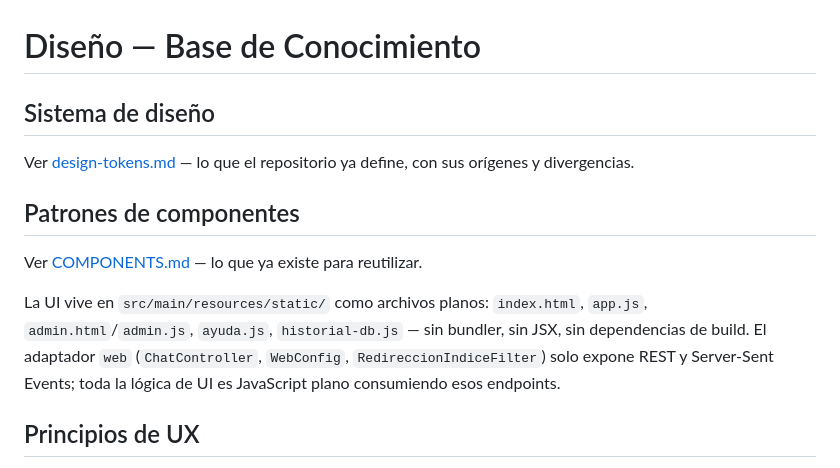
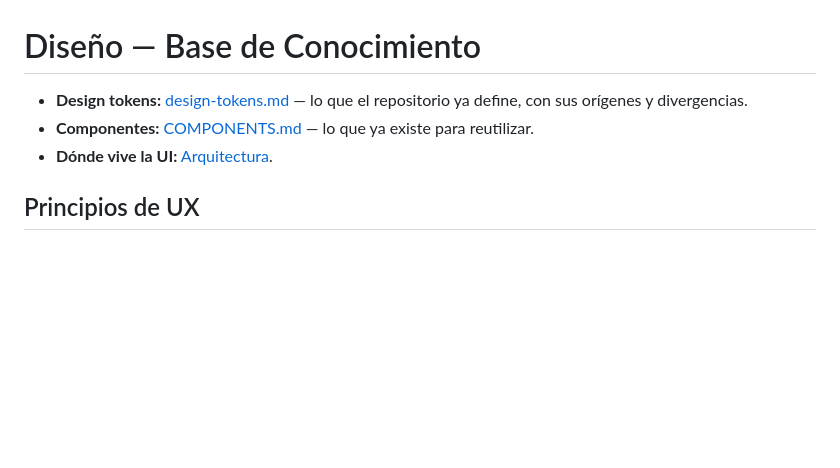
Before and after one commit to G3A/workshop-desarrollo-sw-guiado-por-ia, a Markdown page: base-conocimiento/docs/design.md, the part around the change. GitHub-like rendering; blank space fills up the shorter version.

Commit message:
docs(base-conocimiento): design.md deja de duplicar tokens y componentes
Edicion decidida por una persona en el paso D del issue, NO salida de la skill:
en modo augment agent-context-java conserva una seccion con contenido propio y
solo reporta la duplicacion. Aca se resuelve a mano: el parrafo de "Patrones de
componentes" pasa a architecture.md (### La interfaz web, junto a la tabla de
modulos, que ya nombraba el adaptador web), con dos correcciones verificadas
contra el arbol (faltaban idiomas.js y AccionesController). design.md queda con
Principios de UX y los enlaces, como pide la decision 3 del issue.

Refs #114

Asistido-por-IA: claude-opus-5
Co-Authored-By: Claude Opus 5 (1M context) <noreply@anthropic.com>
Claude-Session: https://claude.ai/code/session_01CypwKTr5ZaTgrKh1uyqAzG

```diff
--- a/base-conocimiento/docs/design.md
+++ b/base-conocimiento/docs/design.md
@@ -1,18 +1,9 @@
 # Diseño — Base de Conocimiento
 
-## Sistema de diseño
-
-Ver [design-tokens.md](./design-tokens.md) — lo que el repositorio ya define, con sus orígenes y
-divergencias.
-
-## Patrones de componentes
-
-Ver [COMPONENTS.md](../COMPONENTS.md) — lo que ya existe para reutilizar.
-
-La UI vive en `src/main/resources/static/` como archivos planos: `index.html`, `app.js`,
-`admin.html`/`admin.js`, `ayuda.js`, `historial-db.js` — sin bundler, sin JSX, sin dependencias de
-build. El adaptador `web` (`ChatController`, `WebConfig`, `RedireccionIndiceFilter`) solo expone
-REST y Server-Sent Events; toda la lógica de UI es JavaScript plano consumiendo esos endpoints.
+- **Design tokens:** [design-tokens.md](./design-tokens.md) — lo que el repositorio ya define, con
+  sus orígenes y divergencias.
+- **Componentes:** [COMPONENTS.md](../COMPONENTS.md) — lo que ya existe para reutilizar.
+- **Dónde vive la UI:** [Arquitectura](./architecture.md#la-interfaz-web).
 
 ## Principios de UX
 
```
Also changed, not shown: base-conocimiento/docs/architecture.md (+9 -0 lines).
